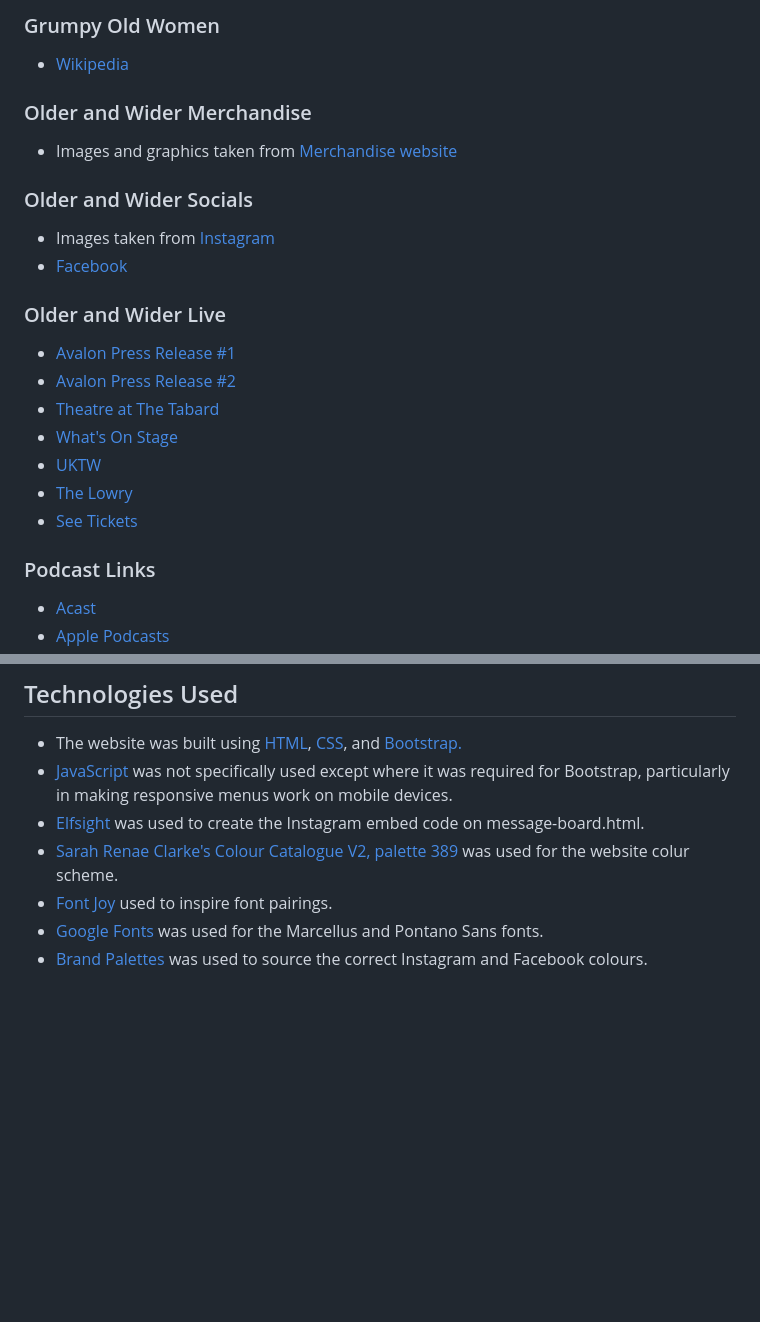
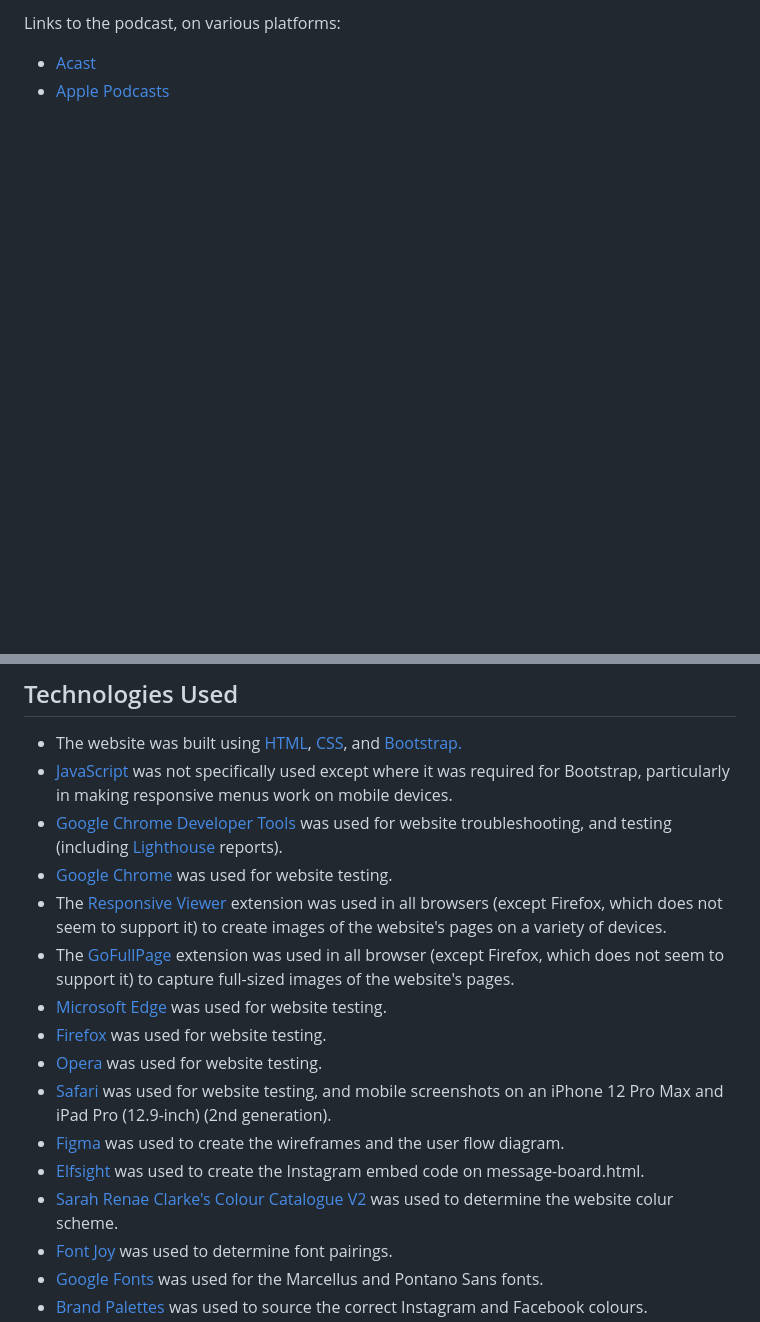
Before and after one commit to dvfrancis/older-and-wider, a Markdown page: README.md, 2 parts joined by grey strips. Drawn GitHub-style; blank space fills up the shorter version.

```diff
--- a/README.md
+++ b/README.md
@@ -436,27 +436,4 @@ When using Gitpod, you can click the button below to create a workspace from thi
-### Grumpy Old Women
-
-- [Wikipedia](https://en.wikipedia.org/wiki/Grumpy_Old_Women)
-
-### Older and Wider Merchandise
-
-- Images and graphics taken from [Merchandise website](https://olderandwidershop.com/)
-
-### Older and Wider Socials
-
-- Images taken from [Instagram](https://www.instagram.com/olderandwiderpodcast/)
-- [Facebook](https://www.facebook.com/profile.php?id=61555198800248)
-
-### Older and Wider Live
-
-- [Avalon Press Release #1](https://avalonuk.com/2023/03/23/jenny-eclair-and-judith-holder-co-writers-of-internationally-successful-grumpy-old-women-live-stage-shows-bring-their-podcast-series-older-and-wider-to-the-london-stage-this-summer/)
-- [Avalon Press Release #2](https://avalonuk.com/2023/03/29/extra-london-date-at-leicester-square-theatre-announced-for-jenny-eclair-and-judith-holders-older-and-wider-live-podcast-show/)
-- [Theatre at The Tabard](https://tabard.org.uk/whats-on/olderandwider/)
-- [What's On Stage](https://www.whatsonstage.com/shows/outer-london-theatre/older-and-wider-live_300423/)
-- [UKTW](https://www.uktw.co.uk/archive/Tour/Talk/Older-and-Wider-live/T833145318/)
-- [The Lowry](https://thelowry.com/whats-on/older-and-wider-live-jenny-eclair-and-judith-holder/)
-- [See Tickets](https://www.seetickets.com/tour/older-and-wider-live)
-
-### Podcast Links
+Links to the podcast, on various platforms:
 
 - [Acast](https://shows.acast.com/older-and-wider-podcast)
 - [Apple Podcasts](https://podcasts.apple.com/gb/podcast/older-and-wider-podcast/id1446310659)
@@ -468,8 +444,17 @@ When using Gitpod, you can click the button below to create a workspace from thi
 
 - The website was built using [HTML](https://en.wikipedia.org/wiki/HTML), [CSS](https://en.wikipedia.org/wiki/CSS), and [Bootstrap.](https://en.wikipedia.org/wiki/Bootstrap_(front-end_framework))
 - [JavaScript](https://en.wikipedia.org/wiki/JavaScript) was not specifically used except where it was required for Bootstrap, particularly in making responsive menus work on mobile devices.
+- [Google Chrome Developer Tools](https://developer.chrome.com/docs/devtools/) was used for website troubleshooting, and testing (including [Lighthouse](https://developer.chrome.com/docs/lighthouse/overview/) reports).
+- [Google Chrome](https://www.google.co.uk/chrome/) was used for website testing.
+- The [Responsive Viewer](https://responsiveviewer.org/) extension was used in all browsers (except Firefox, which does not seem to support it) to create images of the website's pages on a variety of devices.
+- The [GoFullPage](https://gofullpage.com/) extension was used in all browser (except Firefox, which does not seem to support it) to capture full-sized images of the website's pages.
+- [Microsoft Edge](https://www.microsoft.com/en-gb/edge/) was used for website testing.
+- [Firefox](https://www.mozilla.org/en-GB/firefox/new/) was used for website testing.
+- [Opera](https://www.opera.com/) was used for website testing.
+- [Safari](https://www.apple.com/uk/safari/) was used for website testing, and mobile screenshots on an iPhone 12 Pro Max and iPad Pro (12.9-inch) (2nd generation).
+- [Figma](https://www.figma.com/) was used to create the wireframes and the user flow diagram.
 - [Elfsight](https://elfsight.com/) was used to create the Instagram embed code on message-board.html.
-- [Sarah Renae Clarke's Colour Catalogue V2, palette 389](https://sarahrenaeclark.com/color-palettes/) was used for the website colur scheme.
-- [Font Joy](https://fontjoy.com/) used to inspire font pairings.
+- [Sarah Renae Clarke's Colour Catalogue V2](https://sarahrenaeclark.com/color-palettes/) was used to determine the website colur scheme.
+- [Font Joy](https://fontjoy.com/) was used to determine font pairings.
 - [Google Fonts](https://fonts.google.com/) was used for the Marcellus and Pontano Sans fonts.
 - [Brand Palettes](https://brandpalettes.com) was used to source the correct Instagram and Facebook colours.
```
Also changed, not shown: other parts of README.md (+40 -41 lines).
